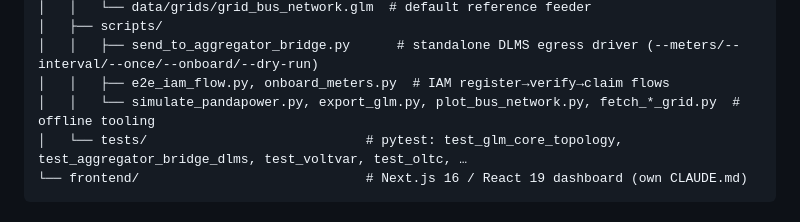
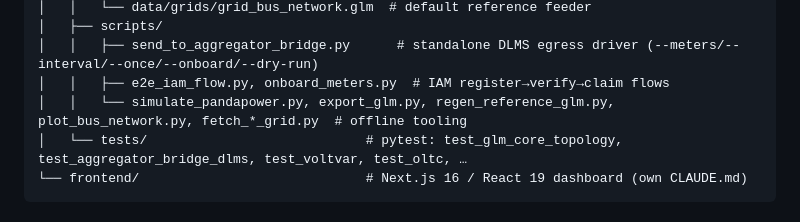
Before and after one commit to NakaSato/gridtokenx-smartmeter-simulator, a Markdown page: ARCHITECTURE.md, the part around the change. Drawn GitHub-style.

Commit message:
docs(glm): the reference model is generated, and the +- parse trap
SKILL.md still told authors to hand-edit grid_bus_network.glm. It is now
generated by scripts/regen_reference_glm.py, so point at the script and its
constants, and document the reverse direction through export_glm.py including
the length_km = 1 caveat.

Also worth writing down, because neither is discoverable from a failure:

  - "2547.0+-25.0j" parses as 0j and the load vanishes from static_load_kw
    with no error. Format the imaginary part with an explicit sign.
  - the 0.125 ohm/km fallback understates LV conductors several-fold, so it
    reads as implausibly good voltage regulation rather than as an error.

The Line recipe now shows impedance and capacity_kw, copied verbatim from the
generated Line_0 so the example cannot drift from the model.

Co-Authored-By: Claude Opus 5 (1M context) <noreply@anthropic.com>
Claude-Session: https://claude.ai/code/session_01NEm1BWzMkYNf54zzPdAZ8X

````diff
--- a/ARCHITECTURE.md
+++ b/ARCHITECTURE.md
@@ -69,7 +69,7 @@ gridtokenx-smartmeter-simulator/
 │   ├── scripts/
 │   │   ├── send_to_aggregator_bridge.py      # standalone DLMS egress driver (--meters/--interval/--once/--onboard/--dry-run)
 │   │   ├── e2e_iam_flow.py, onboard_meters.py  # IAM register→verify→claim flows
-│   │   └── simulate_pandapower.py, export_glm.py, plot_bus_network.py, fetch_*_grid.py  # offline tooling
+│   │   └── simulate_pandapower.py, export_glm.py, regen_reference_glm.py, plot_bus_network.py, fetch_*_grid.py  # offline tooling
 │   └── tests/                            # pytest: test_glm_core_topology, test_aggregator_bridge_dlms, test_voltvar, test_oltc, …
 └── frontend/                             # Next.js 16 / React 19 dashboard (own CLAUDE.md)
 ```
````
Also changed, not shown: 1 other file.
